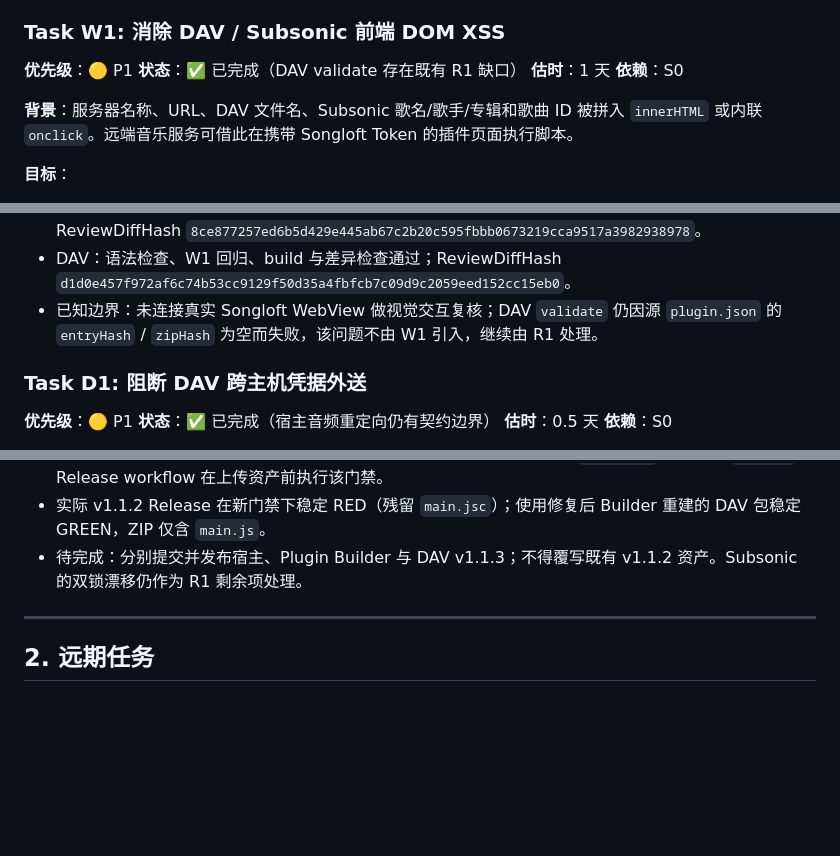
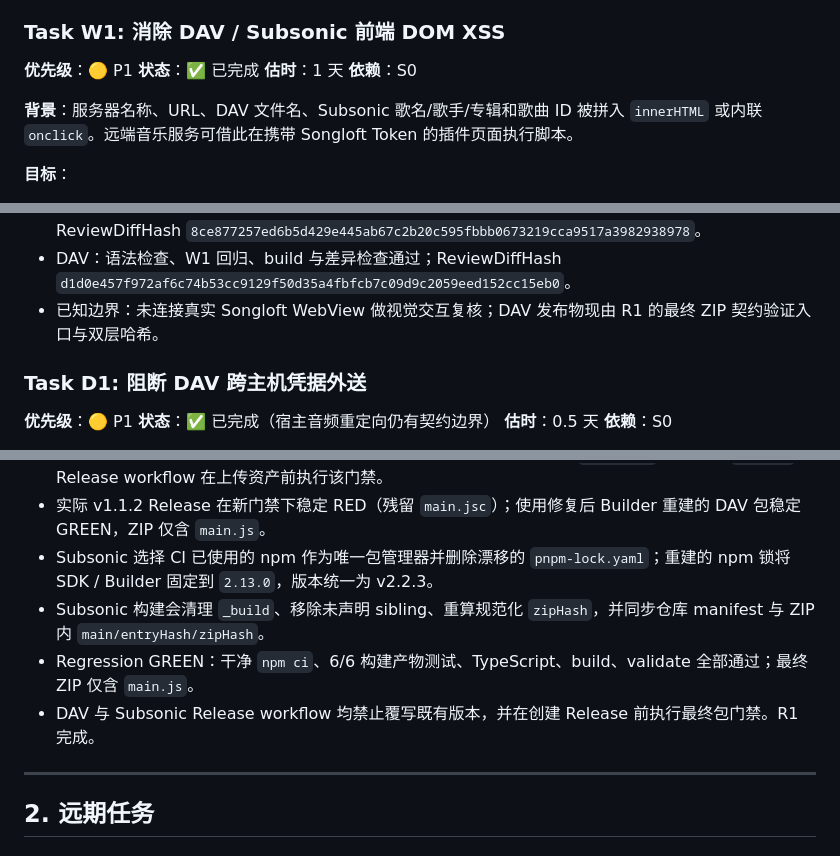
Before and after one commit to songloft-org/songloft-plugin-dav, a Markdown page: docs/plan/TaskDetails.md, 3 parts joined by grey strips. Drawn GitHub-style; blank space fills up the shorter version.

Commit message:
docs(plan): mark release reproducibility complete

```diff
--- a/docs/plan/TaskDetails.md
+++ b/docs/plan/TaskDetails.md
@@ -87,7 +87,7 @@
 ### Task W1: 消除 DAV / Subsonic 前端 DOM XSS
 
 **优先级**：🟡 P1
-**状态**：✅ 已完成（DAV validate 存在既有 R1 缺口）
+**状态**：✅ 已完成
 **估时**：1 天
 **依赖**：S0
 
@@ -117,7 +117,7 @@
 - Regression RED/GREEN：DAV 与 Subsonic 各 3/3 场景从失败转为通过，覆盖动态 HTML 模板、内联事件和文本赋值约束。
 - Subsonic：语法检查、W1 回归、既有 P0 回归、build、validate 与差异检查全部通过；ReviewDiffHash `8ce877257ed6b5d429e445ab67c2b20c595fbbb0673219cca9517a3982938978`。
 - DAV：语法检查、W1 回归、build 与差异检查通过；ReviewDiffHash `d1d0e457f972af6c74b53cc9129f50d35a4fbfcb7c09d9c2059eed152cc15eb0`。
-- 已知边界：未连接真实 Songloft WebView 做视觉交互复核；DAV `validate` 仍因源 `plugin.json` 的 `entryHash` / `zipHash` 为空而失败，该问题不由 W1 引入，继续由 R1 处理。
+- 已知边界：未连接真实 Songloft WebView 做视觉交互复核；DAV 发布物现由 R1 的最终 ZIP 契约验证入口与双层哈希。
 
 <a id="task-d1"></a>
 ### Task D1: 阻断 DAV 跨主机凭据外送
@@ -263,7 +263,10 @@
 - DAV v1.1.3 新增兼容构建层：先清理 `_build`，再对旧 Builder 产物移除未声明的同名入口并重算规范化 `zipHash`，因此不依赖 Builder 补丁先发布。
 - DAV 新增最终 ZIP 契约测试，校验 manifest 精确入口、单一入口文件、`entryHash` 与规范化 `zipHash`；Release workflow 在上传资产前执行该门禁。
 - 实际 v1.1.2 Release 在新门禁下稳定 RED（残留 `main.jsc`）；使用修复后 Builder 重建的 DAV 包稳定 GREEN，ZIP 仅含 `main.js`。
-- 待完成：分别提交并发布宿主、Plugin Builder 与 DAV v1.1.3；不得覆写既有 v1.1.2 资产。Subsonic 的双锁漂移仍作为 R1 剩余项处理。
+- Subsonic 选择 CI 已使用的 npm 作为唯一包管理器并删除漂移的 `pnpm-lock.yaml`；重建的 npm 锁将 SDK / Builder 固定到 `2.13.0`，版本统一为 v2.2.3。
+- Subsonic 构建会清理 `_build`、移除未声明 sibling、重算规范化 `zipHash`，并同步仓库 manifest 与 ZIP 内 `main/entryHash/zipHash`。
+- Regression GREEN：干净 `npm ci`、6/6 构建产物测试、TypeScript、build、validate 全部通过；最终 ZIP 仅含 `main.js`。
+- DAV 与 Subsonic Release workflow 均禁止覆写既有版本，并在创建 Release 前执行最终包门禁。R1 完成。
 
 ---
 
```
Also changed, not shown: other parts of docs/plan/TaskDetails.md (+4 -4 lines), docs/plan/Dashboard.md (+8 -8 lines).
